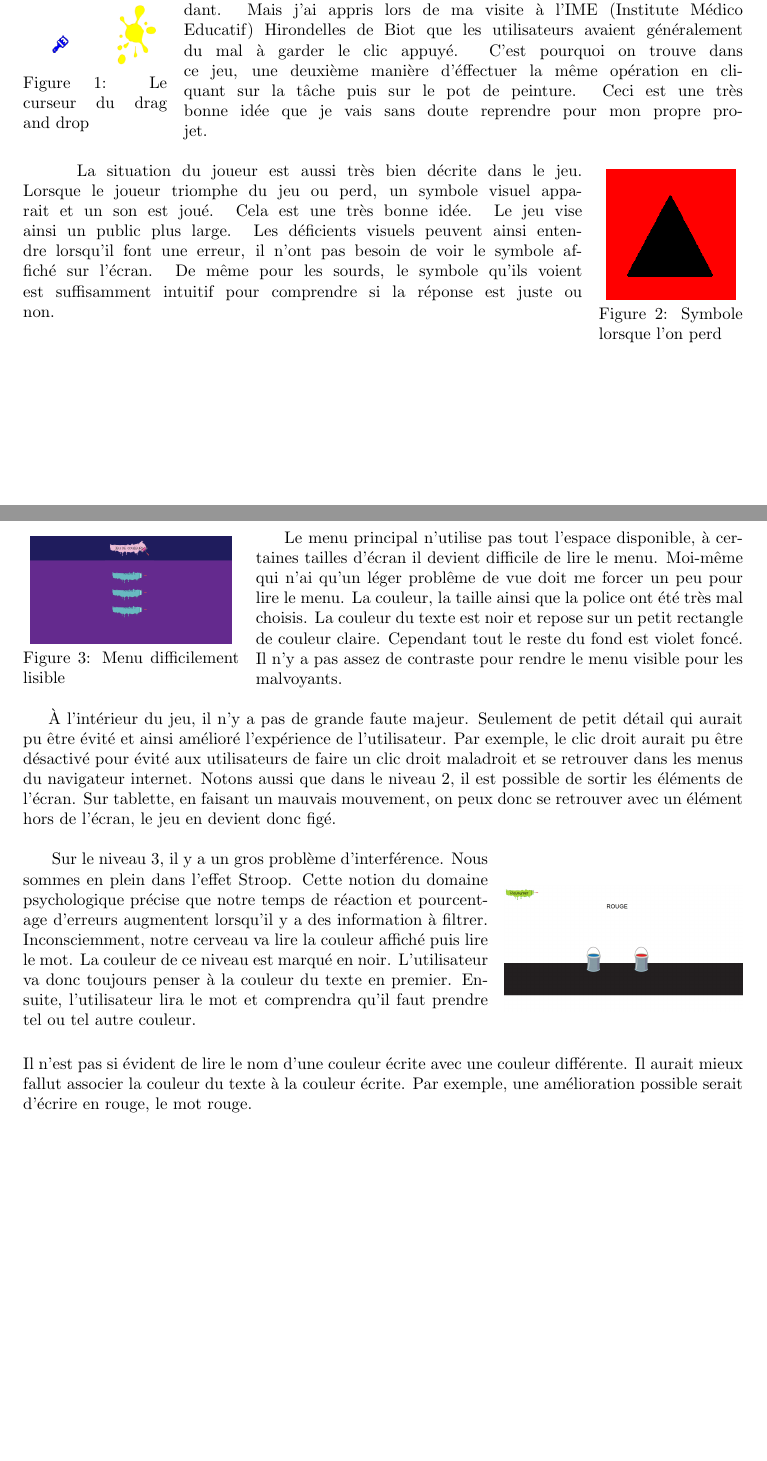
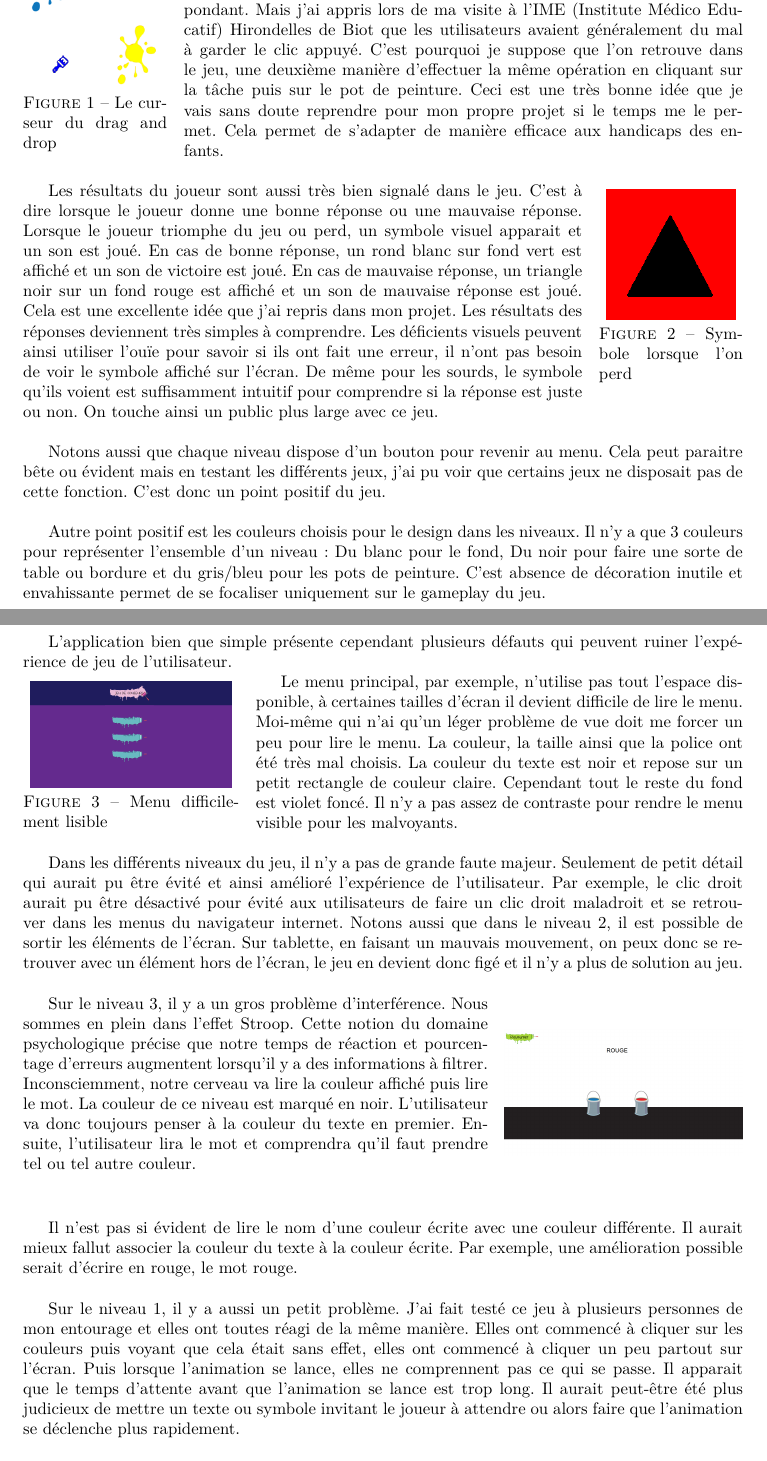
Before and after one commit to JustalK/Animaux, a LaTeX CV (res/Analyse.tex): two parts of pages 3 and 4 of 7 before the commit and two parts of pages 4 and 5 of 8 after it, joined at a grey line, cut so that both start at the same text, the shorter picture padded with empty space. The pictures show the PDF file res/Analyse.pdf that the author committed with the source.

Commit message:
[19] Adding the description of the game

```diff
--- a/res/Analyse.tex
+++ b/res/Analyse.tex
@@ -45,4 +49,7 @@ ANALYSE ET TEST APPROFONDIS\\
 
 \newpage
 
-\section{Qualit\'es}
+\section{Le Jeu}
+
+Le "jeu de couleur" est un jeu très simple basé uneiquement sur les 3 couleurs suivantes : bleu, rouge, jaune. Il dispose de trois niveaux :\\
+\begin{itemize}
@@ -48,0 +59,2 @@ ANALYSE ET TEST APPROFONDIS\\
+\end{itemize}
+\vspace{0.4cm}
@@ -49,3 +71,4 @@ ANALYSE ET TEST APPROFONDIS\\
+\section{Qualités}
 
 \vspace{0.5cm}
 \includegraphics[width=\textwidth]{4}\\
@@ -61,7 +84,7 @@ ANALYSE ET TEST APPROFONDIS\\
   \vspace{-10pt}
 \end{wrapfigure}
 
-\hspace*{0.6cm}La prise en main est simple car le "drag and drop" du jeu est tr\`es bien con\c{c}u. Il y a deux mani\`eres de le manipuler. De mani\`ere classique, on peux effectuer simplement un glisser-d\'eposer. On prend la t\^ache de peinture puis on la d\'eplace dans le pot correspondant. Mais j'ai appris lors de ma visite \`a l'IME (Institute M\'edico Educatif) Hirondelles de Biot que les utilisateurs avaient g\'en\'eralement du mal \`a garder le clic appuy\'e. C'est pourquoi on trouve dans ce jeu, une deuxi\`eme mani\`ere d'\'effectuer la m\^eme op\'eration en cliquant sur la t\^ache puis sur le pot de peinture. Ceci est une tr\`es bonne id\'ee que je vais sans doute reprendre pour mon propre projet.\\
+La prise en main est simple. Il y a deux manières de manipuler les tâches de peinture. De manière classique, on peux effectuer simplement un glisser-déposer. On prend la t\^ache de peinture puis on la déplace dans le pot correspondant. Mais j'ai appris lors de ma visite à l'IME (Institute Médico Educatif) Hirondelles de Biot que les utilisateurs avaient généralement du mal à garder le clic appuyé. C'est pourquoi je suppose que l'on retrouve dans le jeu, une deuxième manière d'effectuer la même opération en cliquant sur la t\^ache puis sur le pot de peinture. Ceci est une très bonne idée que je vais sans doute reprendre pour mon propre projet si le temps me le permet. Cela permet de s'adapter de manière efficace aux handicaps des enfants.\\
 
 \begin{wrapfigure}{r}{0.2\textwidth}
   \vspace{-20pt}
@@ -73,11 +96,17 @@ ANALYSE ET TEST APPROFONDIS\\
   \vspace{-10pt}
 \end{wrapfigure}
 
-\hspace*{0.6cm}La situation du joueur est aussi tr\`es bien d\'ecrite dans le jeu. Lorsque le joueur triomphe du jeu ou perd, un symbole visuel apparait et un son est jou\'e. Cela est une tr\`es bonne id\'ee. Le jeu vise ainsi un public plus large. Les d\'eficients visuels peuvent ainsi entendre lorsqu'il font une erreur, il n'ont pas besoin de voir le symbole affich\'e sur l'\'ecran. De m\^eme pour les sourds, le symbole qu'ils voient est suffisamment intuitif pour comprendre si la r\'eponse est juste ou non.\\
+Les résultats du joueur sont aussi très bien signalé dans le jeu. C'est à dire lorsque le joueur donne une bonne réponse ou une mauvaise réponse. Lorsque le joueur triomphe du jeu ou perd, un symbole visuel apparait et un son est joué. En cas de bonne réponse, un rond blanc sur fond vert est affiché et un son de victoire est joué. En cas de mauvaise réponse, un triangle noir sur un fond rouge est affiché et un son de mauvaise réponse est joué. Cela est une excellente idée que j'ai repris dans mon projet. Les résultats des réponses deviennent très simples à comprendre. Les déficients visuels peuvent ainsi utiliser l'ouïe pour savoir si ils ont fait une erreur, il n'ont pas besoin de voir le symbole affiché sur l'écran. De même pour les sourds, le symbole qu'ils voient est suffisamment intuitif pour comprendre si la réponse est juste ou non. On touche ainsi un public plus large avec ce jeu.\\
+
+Notons aussi que chaque niveau dispose d'un bouton pour revenir au menu. Cela peut paraitre bête ou évident mais en testant les différents jeux, j'ai pu voir que certains jeux ne disposait pas de cette fonction. C'est donc un point positif du jeu.\\
+
+Autre point positif est les couleurs choisis pour le design dans les niveaux. Il n'y a que 3 couleurs pour représenter l'ensemble d'un niveau : Du blanc pour le fond, Du noir pour faire une sorte de table ou bordure et du gris/bleu pour les pots de peinture. C'est absence de décoration inutile et envahissante permet de se focaliser uniquement sur le gameplay du jeu.
 
 \newpage
 
-\section{D\'efauts}
+\section{Défauts}
+
+L'application bien que simple présente cependant plusieurs défauts qui peuvent ruiner l'expérience de jeu de l'utilisateur.
 
 \begin{wrapfigure}{l}{0.3\textwidth}
   \vspace{-20pt}
@@ -88,16 +117,20 @@ ANALYSE ET TEST APPROFONDIS\\
   \caption{Menu difficilement lisible}
   \vspace{-10pt}
 \end{wrapfigure}
-\hspace*{0.6cm}Le menu principal n'utilise pas tout l'espace disponible, \`a certaines tailles d'\'ecran il devient difficile de lire le menu. Moi-m\^eme qui n'ai qu'un l\'eger probl\^eme de vue doit me forcer un peu pour lire le menu. La couleur, la taille ainsi que la police ont \'et\'e tr\`es mal choisis. La couleur du texte est noir et repose sur un petit rectangle de couleur claire. Cependant tout le reste du fond est violet fonc\'e. Il n'y a pas assez de contraste pour rendre le menu visible pour les malvoyants.\hfill\\
 
-\`A l'int\'erieur du jeu, il n'y a pas de grande faute majeur. Seulement de petit d\'etail qui aurait pu \^etre \'evit\'e et ainsi am\'elior\'e l'exp\'erience de l'utilisateur. Par exemple, le clic droit aurait pu \^etre d\'esactiv\'e pour \'evit\'e aux utilisateurs de faire un clic droit maladroit et se retrouver dans les menus du navigateur internet. Notons aussi que dans le niveau 2, il est possible de sortir les \'el\'ements de l'\'ecran. Sur tablette, en faisant un mauvais mouvement, on peux donc se retrouver avec un \'el\'ement hors de l'\'ecran, le jeu en devient donc fig\'e.\\
+Le menu principal, par exemple, n'utilise pas tout l'espace disponible, à certaines tailles d'écran il devient difficile de lire le menu. Moi-même qui n'ai qu'un léger problème de vue doit me forcer un peu pour lire le menu. La couleur, la taille ainsi que la police ont été très mal choisis. La couleur du texte est noir et repose sur un petit rectangle de couleur claire. Cependant tout le reste du fond est violet foncé. Il n'y a pas assez de contraste pour rendre le menu visible pour les malvoyants.\hfill\\
+
+Dans les différents niveaux du jeu, il n'y a pas de grande faute majeur. Seulement de petit détail qui aurait pu être évité et ainsi amélioré l'expérience de l'utilisateur. Par exemple, le clic droit aurait pu être désactivé pour évité aux utilisateurs de faire un clic droit maladroit et se retrouver dans les menus du navigateur internet. Notons aussi que dans le niveau 2, il est possible de sortir les éléments de l'écran. Sur tablette, en faisant un mauvais mouvement, on peux donc se retrouver avec un élément hors de l'écran, le jeu en devient donc figé et il n'y a plus de solution au jeu.\\
+
 \begin{wrapfigure}{r}{5cm}
 \vspace{6pt}
 \centering
 \includegraphics[width=5cm]{6}
 \end{wrapfigure}
-{\hspace*{0.6cm}Sur le niveau 3, il y a un gros probl\`eme d'interf\'erence. Nous sommes en plein dans l'effet Stroop. Cette notion du domaine psychologique pr\'ecise que notre temps de r\'eaction et pourcentage d'erreurs augmentent lorsqu'il y a des information \`a filtrer. Inconsciemment, notre cerveau va lire la couleur affich\'e puis lire le mot. La couleur de ce niveau est marqu\'e en noir. L'utilisateur va donc toujours penser \`a la couleur du texte en premier. Ensuite, l'utilisateur lira le mot et comprendra qu'il faut prendre tel ou tel autre couleur.}
+
+Sur le niveau 3, il y a un gros problème d'interférence. Nous sommes en plein dans l'effet Stroop. Cette notion du domaine psychologique précise que notre temps de réaction et pourcentage d'erreurs augmentent lorsqu'il y a des informations à filtrer. Inconsciemment, notre cerveau va lire la couleur affiché puis lire le mot. La couleur de ce niveau est marqué en noir. L'utilisateur va donc toujours penser à la couleur du texte en premier. Ensuite, l'utilisateur lira le mot et comprendra qu'il faut prendre tel ou tel autre couleur.
 \vspace{0.5cm}\\
-Il n'est pas si \'evident de lire le nom d'une couleur \'ecrite avec une couleur diff\'erente. Il aurait mieux fallut associer la couleur du texte \`a la couleur \'ecrite. Par exemple, une am\'elioration possible serait d'\'ecrire en rouge, le mot rouge.
 
-\newpage
+Il n'est pas si évident de lire le nom d'une couleur écrite avec une couleur différente. Il aurait mieux fallut associer la couleur du texte à la couleur écrite. Par exemple, une amélioration possible serait d'écrire en rouge, le mot rouge.\\
+
+Sur le niveau 1, il y a aussi un petit problème. J'ai fait testé ce jeu à plusieurs personnes de mon entourage et elles ont toutes réagi de la même manière. Elles ont commencé à cliquer sur les couleurs puis voyant que cela était sans effet, elles ont commencé à cliquer un peu partout sur l'écran. Puis lorsque l'animation se lance, elles ne comprennent pas ce qui se passe. Il apparait que le temps d'attente avant que l'animation se lance est trop long. Il aurait peut-être été plus judicieux de mettre un texte ou symbole invitant le joueur à attendre ou alors faire que l'animation se déclenche plus rapidement.\\
@@ -131,4 +164,3 @@ La seconde chose \`a not\'e est l'utilisation tr\`es mauvaise des attributs CSS.
 \vspace{-13pt}
 \centering
 \includegraphics[width=5cm]{1}
-\caption{\textit{\`A certaines dimensions d'\'ecrans, le texte sort du graphisme.}}
@@ -137 +170,2 @@ La seconde chose \`a not\'e est l'utilisation tr\`es mauvaise des attributs CSS.
 
+Il y a aussi une utilisation très mauvaise des balises "div" ou une méconnaissance de certains attributs fondamentales de CSS.\\
@@ -139,4 +172 @@ Il y a aussi une utilisation tr\`es mauvaise des balises "div" ou une m\'econnai
 
-\hfill
-\begin{wrapfigure}{l}{3.9cm}
-\vspace{-13pt}
@@ -145,0 +175 @@ Il y a aussi une utilisation tr\`es mauvaise des balises "div" ou une m\'econnai
+  \vspace{-20pt}
@@ -148,12 +186,6 @@ Il y a aussi une utilisation tr\`es mauvaise des balises "div" ou une m\'econnai
 
 \newpage
+\section{Amélioration}
 
-\section{Am\'elioration}
-
-\hspace*{0.6cm}J'ai d\'ej\`a propos\'e aux travers de mon document plusieurs am\'eliorations, je vais donc les regrouper ici et en compl\'etant cette liste avec d'autres id\'ees :\\
+\hspace*{0.6cm}J'ai déjà proposé aux travers de mon document plusieurs améliorations, je vais donc les regrouper ici et en complétant cette liste avec d'autres idées :\\
 \begin{itemize}
-  \item Mettre un bouton ou une indication que le jeu au niveau 1 montre le gameplay et qu'il n'y a rien \`a faire.
-  \item Am\'eliorer la visibilit\'e du texte au menu
-  \item Mettre le texte de la m\^eme couleur que celle \'ecrite dans le niveau 3.
-  \item D\'esactiver le clique droit pour \'eviter que l'utilisateur ne rentre dans les menus de son navigateur.
-  \item Mettre une limite au d\'eplacement possible des \'el\'ements dans le niveau 2, sinon on peux bloquer le jeux en sortant un \'el\'ement de l'\'ecran.
@@ -160,5 +197,5 @@ Il y a aussi une utilisation tr\`es mauvaise des balises "div" ou une m\'econnai
   \item Rendre le jeu compatible avec tous les navigateurs (Le jeu ne fonctionne pas sous Safari)
-  \item Ajouter les couleurs compl\'ementaires (rose,orange..)
+  \item Ajouter les couleurs complémentaires (rose,orange..)
   \item Mettre une option permettant d'ajouter ou d'enlever des pots de peintures.
 \end{itemize}
 
```
Also changed, not shown: res/Analyse.pdf, res/Analyse.tex (55 more changed lines), 3 other files.
